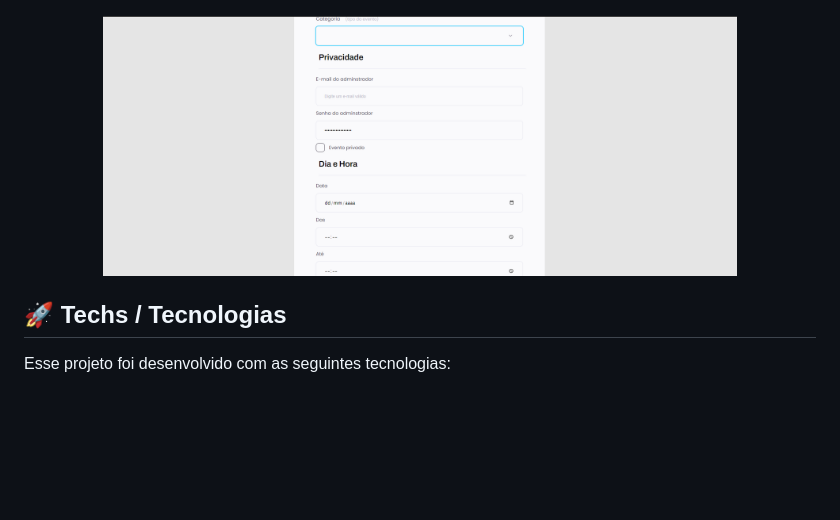
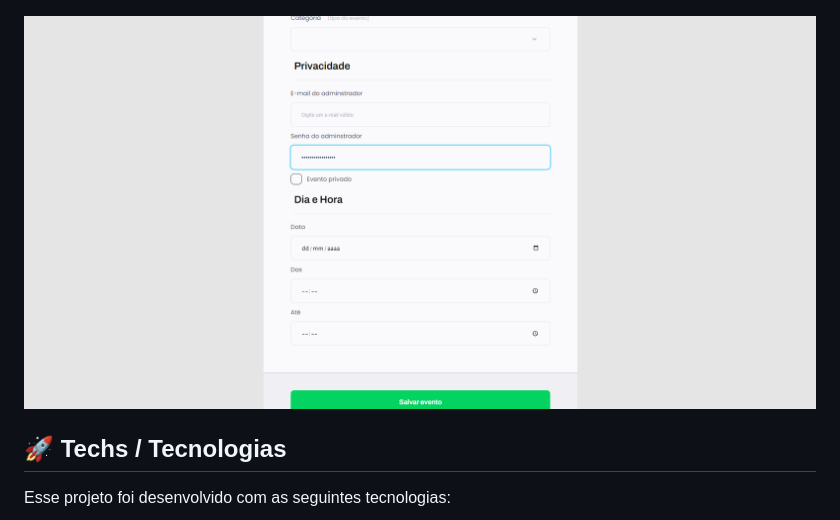
Before and after one commit to larinhab/form-crie-seu-evento, a Markdown page: readme.md, the part around the change. Rendered like a GitHub page; pictures changed too: src/assets/readme3.png (added); blank space fills up the shorter version.

```diff
--- a/readme.md
+++ b/readme.md
@@ -16,7 +16,7 @@ Um projeto baseado na aula 3 do explorer da Rocketseat com pequenas alterações
 </p>
 
 <p align="center">
-  <img alt="Normal" src="./src/assets/readme2.png" width="80%">
+  <img alt="Normal" src="./src/assets/readme3.png" width="100%">
 </p>
 
 ## 🚀 Techs / Tecnologias
```
